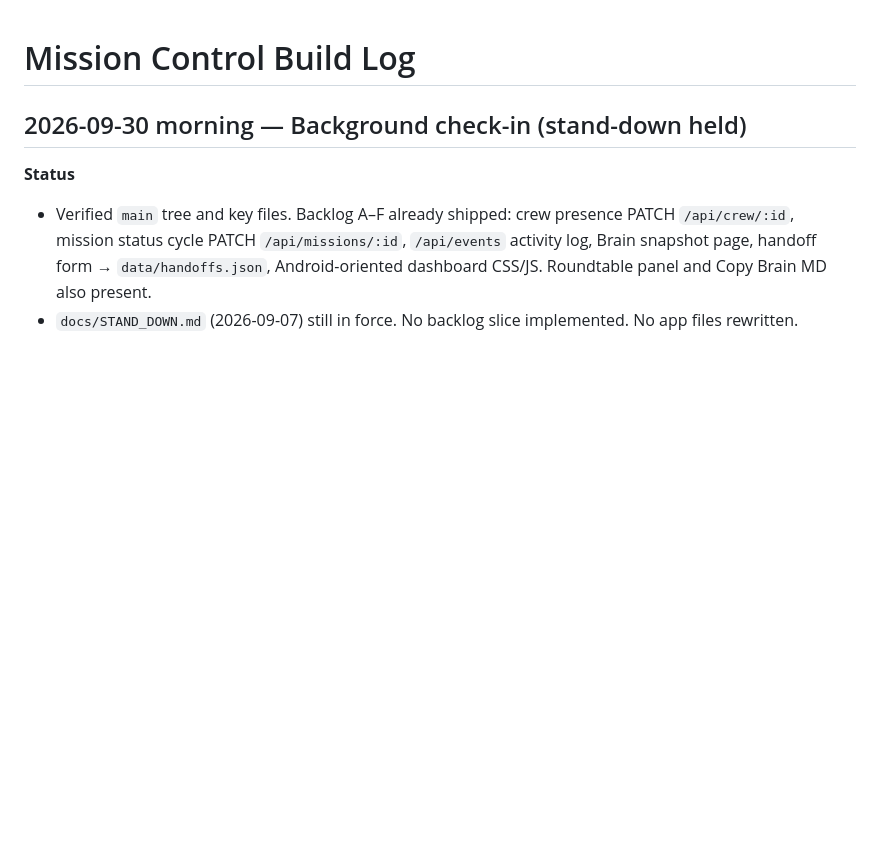
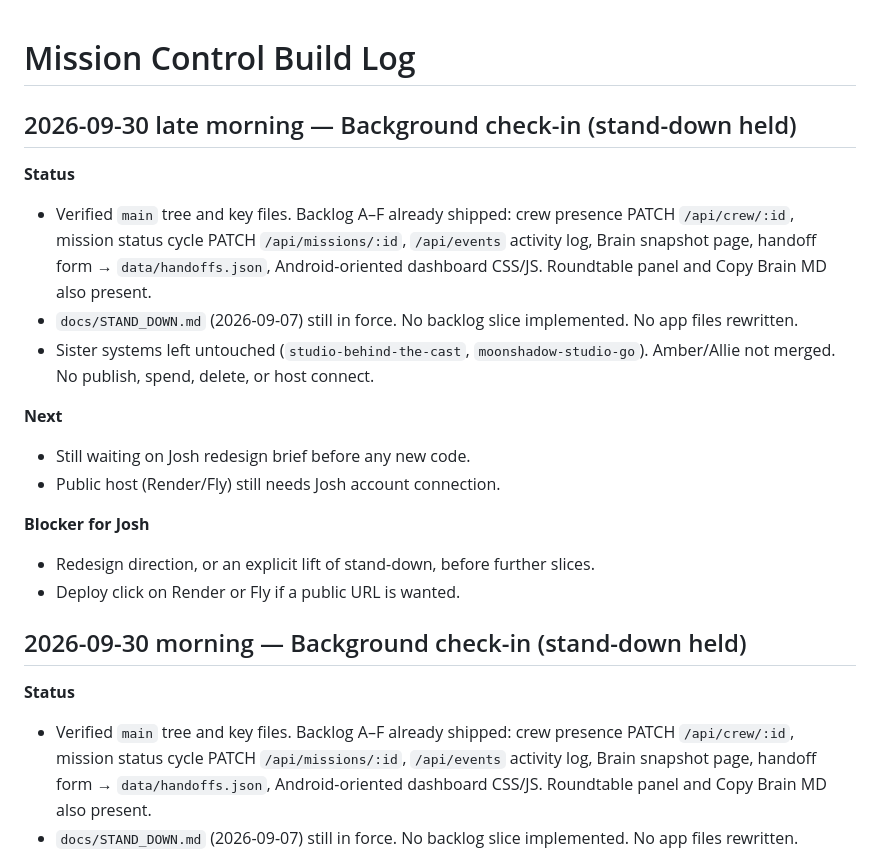
Before and after one commit to joshcomstock9777-glitch/MISSION--CONTROL2, a Markdown page: docs/BUILD_LOG.md, the part around the change. GitHub-like rendering; blank space fills up the shorter version.

Commit message:
docs: 2026-09-30 late-morning stand-down check-in

```diff
--- a/docs/BUILD_LOG.md
+++ b/docs/BUILD_LOG.md
@@ -1,4 +1,19 @@
 # Mission Control Build Log
+
+## 2026-09-30 late morning — Background check-in (stand-down held)
+
+**Status**
+- Verified `main` tree and key files. Backlog A–F already shipped: crew presence PATCH `/api/crew/:id`, mission status cycle PATCH `/api/missions/:id`, `/api/events` activity log, Brain snapshot page, handoff form → `data/handoffs.json`, Android-oriented dashboard CSS/JS. Roundtable panel and Copy Brain MD also present.
+- `docs/STAND_DOWN.md` (2026-09-07) still in force. No backlog slice implemented. No app files rewritten.
+- Sister systems left untouched (`studio-behind-the-cast`, `moonshadow-studio-go`). Amber/Allie not merged. No publish, spend, delete, or host connect.
+
+**Next**
+- Still waiting on Josh redesign brief before any new code.
+- Public host (Render/Fly) still needs Josh account connection.
+
+**Blocker for Josh**
+- Redesign direction, or an explicit lift of stand-down, before further slices.
+- Deploy click on Render or Fly if a public URL is wanted.
 
 ## 2026-09-30 morning — Background check-in (stand-down held)
 
```
